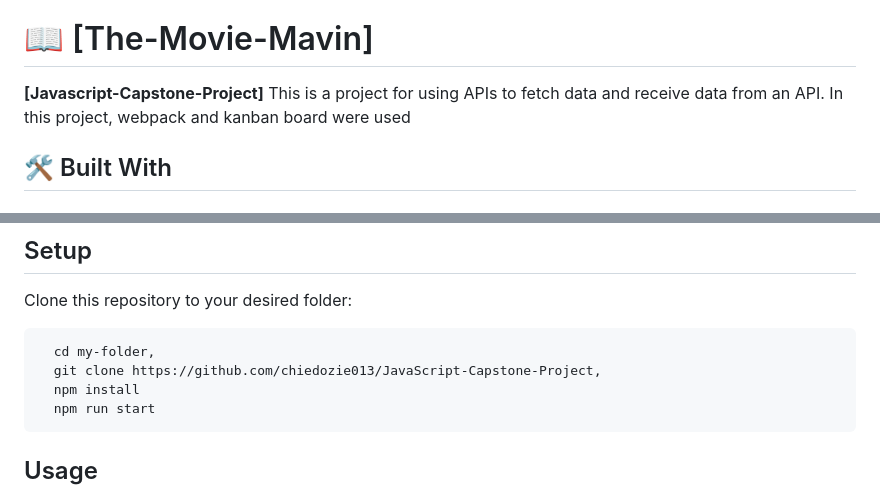
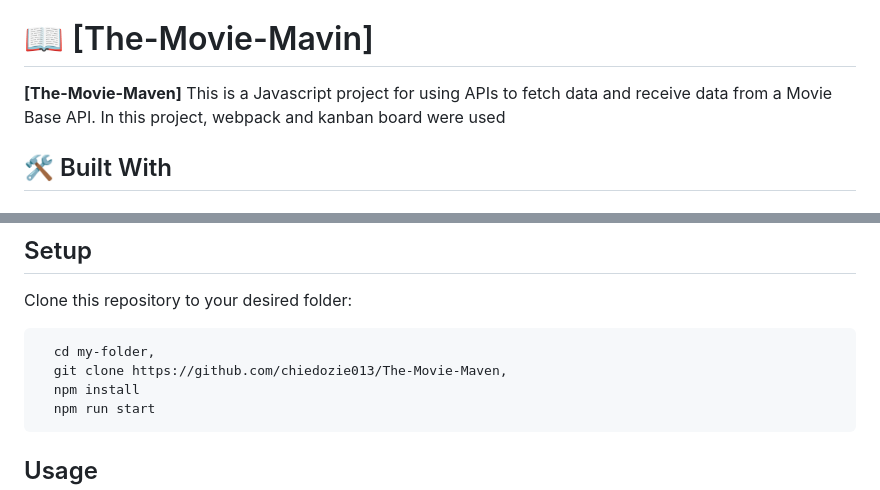
Before and after one commit to chiedozie013/The-Movie-Maven, a Markdown page: README.md, 2 parts joined by grey strips. Drawn GitHub-style.

Commit message:
Updated the readme links

````diff
--- a/README.md
+++ b/README.md
@@ -24,8 +24,8 @@
 
 # 📖 [The-Movie-Mavin] <a name="about-project"></a>
 
-**[Javascript-Capstone-Project]**
-This is a project for using APIs to fetch data and receive data from an API. In this project, webpack and kanban board were used
+**[The-Movie-Maven]**
+This is a Javascript project for using APIs to fetch data and receive data from a Movie Base API. In this project, webpack and kanban board were used
 
 ## 🛠 Built With <a name="HTML, CSS and JS"></a>
 
@@ -66,7 +66,7 @@ Clone this repository to your desired folder:
 
 ```sh
   cd my-folder,
-  git clone https://github.com/chiedozie013/JavaScript-Capstone-Project,
+  git clone https://github.com/chiedozie013/The-Movie-Maven,
   npm install
   npm run start
 ```
````
Also changed, not shown: other parts of README.md (+3 -3 lines).
